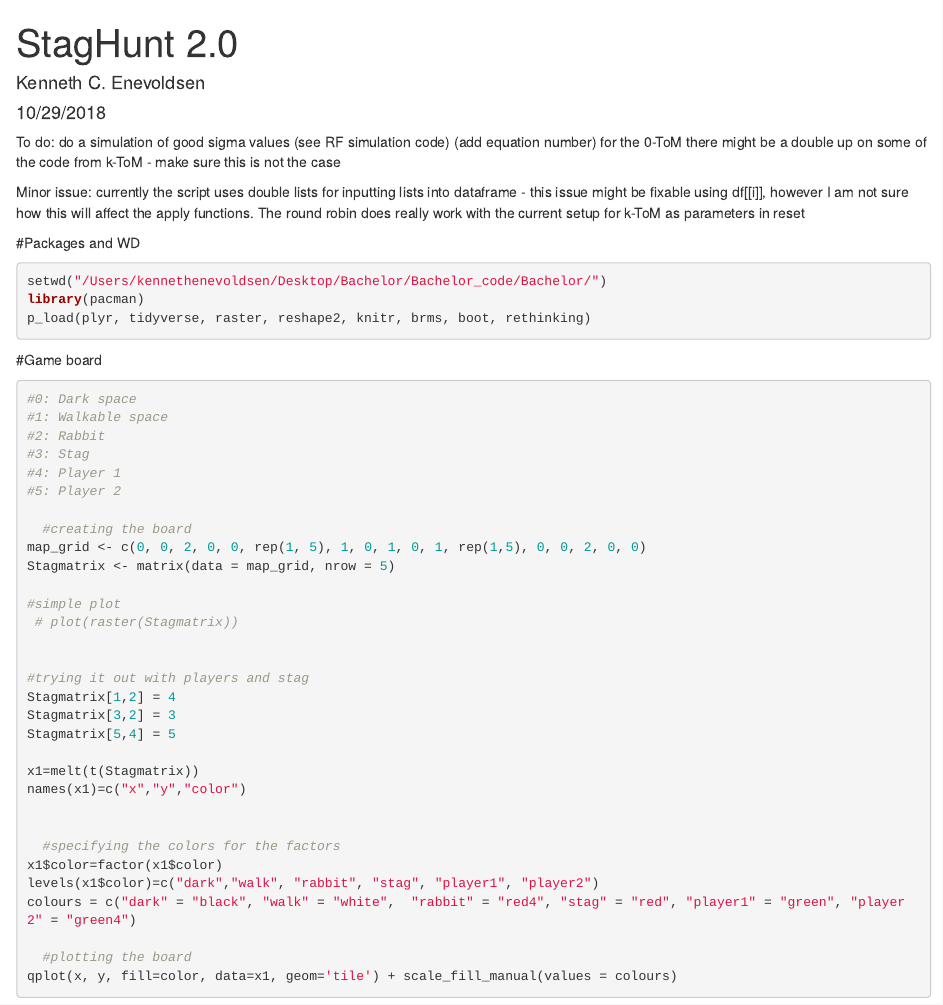
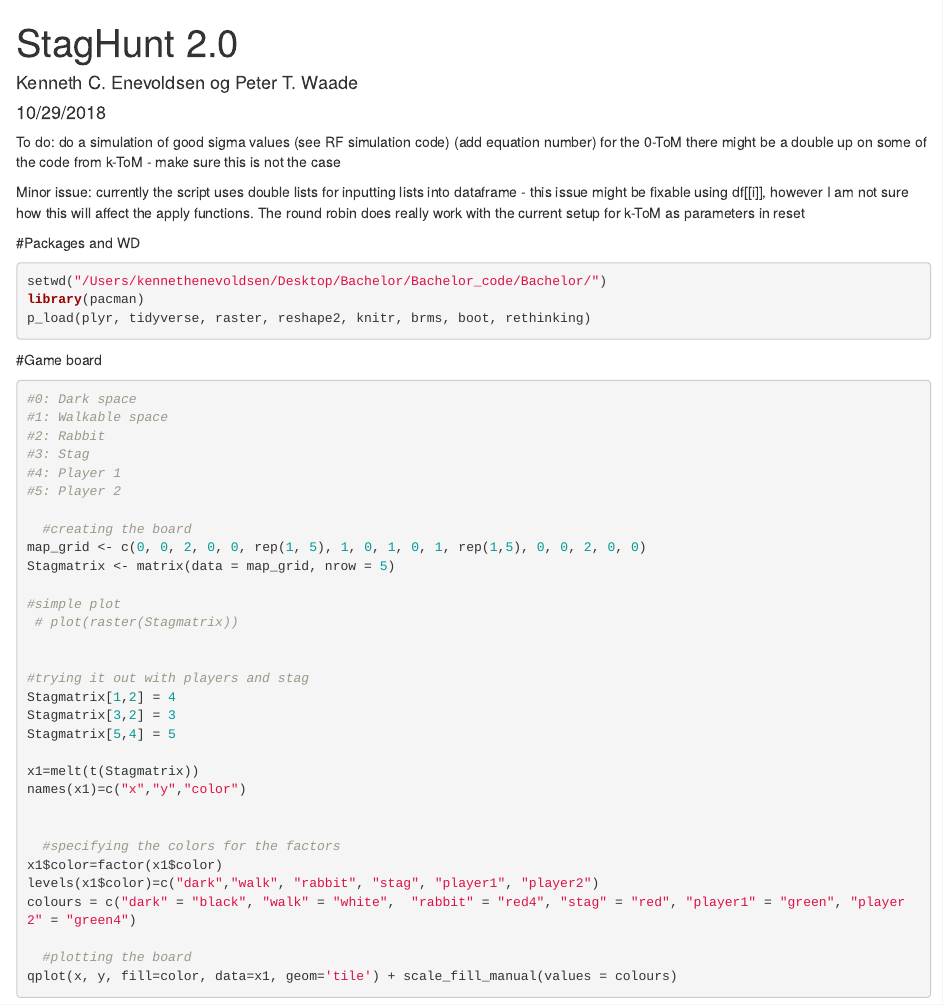
Before and after one commit to stinenyhus/Bachelor, an R Markdown document (StagHunt 2.0.Rmd): the page in a window 1100 px wide, from its top. Rendered offline with R 4.5, knitr and Pandoc, with nearby package versions; code that draws random numbers runs with fixed seeds of ours; some code elsewhere in the file could not run offline.

Commit message:
Added author Peter

```diff
--- a/StagHunt 2.0.Rmd
+++ b/StagHunt 2.0.Rmd
@@ -1,6 +1,6 @@
 ---
 title: "StagHunt 2.0"
-author: "Kenneth C. Enevoldsen"
+author: "Kenneth C. Enevoldsen og Peter T. Waade"
 date: "10/29/2018"
 output: html_document
 editor_options:
```
Also changed, not shown: 1 other file.
